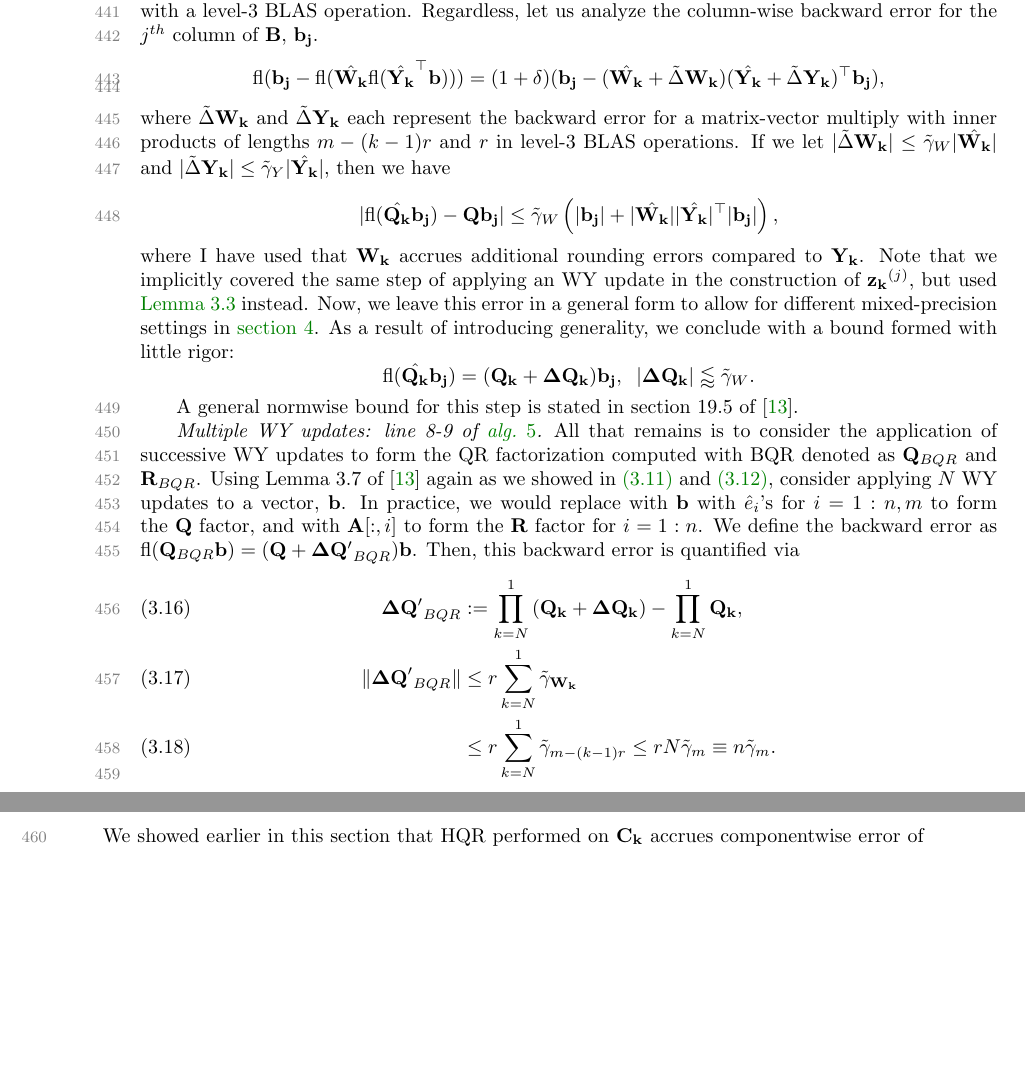
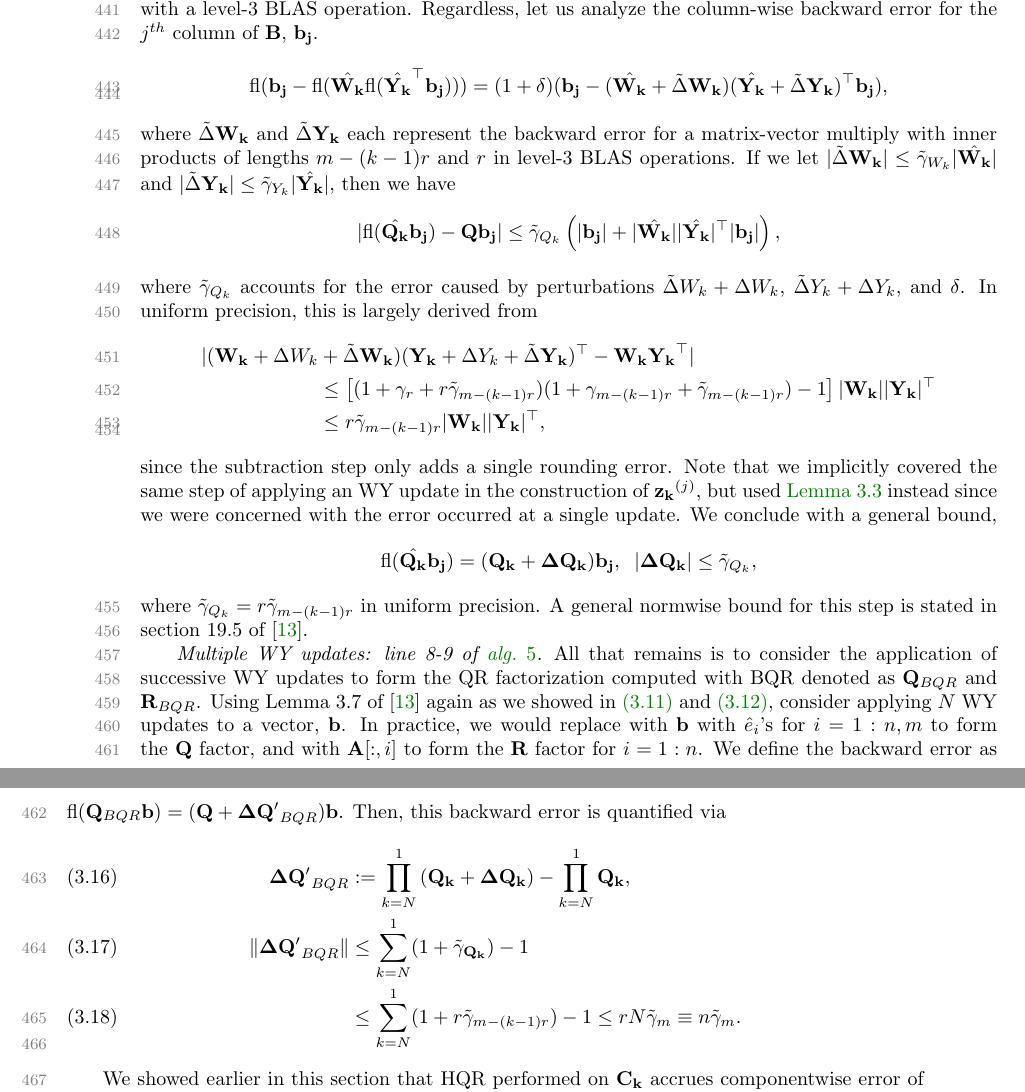
Before and after one commit to minahdotdotdot/mpQR, a LaTeX paper (papers/main.tex, which reads papers/algo.tex): two parts of pages 16 and 17 of 18 before the commit and two parts of pages 16 and 17 of 19 after it, joined at a grey line, cut so that both start at the same text, the shorter picture padded with empty space. The pictures show the PDF file papers/main.pdf that the author committed with the source.

Commit message:
BQR slight edit

```diff
--- a/papers/algo.tex
+++ b/papers/algo.tex
@@ -433,18 +433,27 @@ In practice, this step is performed with a level-3 BLAS operation.
 Regardless, let us analyze the column-wise backward error for the $j^{th}$ column of $\bb{B}$, $\bb{b_j}$.
 \begin{align*}
 	%\fl(\hat{\bb{Y_k}}^{\top}\bb{b}) &= (\hat{\bb{Y_k}} + \tilde{\Delta} \bb{Y_k})^{\top}\bb{b},\\
-	\fl(\bb{b_j} - \fl(\hat{\bb{W_k}}\fl(\hat{\bb{Y_k}}^{\top}\bb{b}))) & =(1+\dd)(\bb{b_j} - (\hat{\bb{W_k}} + \tilde{\Delta} \bb{W_k}) (\hat{\bb{Y_k}} + \tilde{\Delta} \bb{Y_k})^{\top}\bb{b_j}),
+	\fl(\bb{b_j} - \fl(\hat{\bb{W_k}}\fl(\hat{\bb{Y_k}}^{\top}\bb{b_j}))) & =(1+\dd)(\bb{b_j} - (\hat{\bb{W_k}} + \tilde{\Delta} \bb{W_k}) (\hat{\bb{Y_k}} + \tilde{\Delta} \bb{Y_k})^{\top}\bb{b_j}),
 \end{align*}
 where $\tilde{\Delta} \bb{W_k}$ and $\tilde{\Delta} \bb{Y_k}$ each represent the backward error for a matrix-vector multiply with inner products of lengths $m-(k-1)r$ and $r$ in level-3 BLAS operations.
-If we let $|\tilde{\Delta} \bb{W_k}| \leq \tilde{\gamma}_{W}|\hat{\bb{W_k}}|$ and $|\tilde{\Delta} \bb{Y_k}| \leq \tilde{\gamma}_{Y}|\hat{\bb{Y_k}}|$, then we have
+If we let $|\tilde{\Delta} \bb{W_k}| \leq \tilde{\gamma}_{W_k}|\hat{\bb{W_k}}|$ and $|\tilde{\Delta} \bb{Y_k}| \leq \tilde{\gamma}_{Y_k}|\hat{\bb{Y_k}}|$, then we have
 \begin{equation*}
-	|\fl(\hat{\bb{Q_k}}\bb{b_j}) - \bb{Qb_j}| \leq \tilde{\gamma}_{W} \left(|\bb{b_j}|+|\hat{\bb{W_k}}||\hat{\bb{Y_k}}|^{\top}|\bb{b_j}|\right),
+	|\fl(\hat{\bb{Q_k}}\bb{b_j}) - \bb{Qb_j}| \leq \tilde{\gamma}_{Q_k} \left(|\bb{b_j}|+|\hat{\bb{W_k}}||\hat{\bb{Y_k}}|^{\top}|\bb{b_j}|\right),
 \end{equation*}
-where I have used that $\bb{W_k}$ accrues additional rounding errors compared to $\bb{Y_k}$.
-Note that we implicitly covered the same step of applying an WY update in the construction of $\bb{z_k}^{(j)}$, but used \cref{lem:19.3} instead.
-Now, we leave this error in a general form to allow for different mixed-precision settings in \cref{sec:mpanalysis}.
-As a result of introducing generality, we conclude with a bound formed with little rigor: $$\fl(\hat{\bb{Q_k}}\bb{b_j}) = (\bb{Q_k} + \bb{\Delta Q_k})\bb{b_j}, \;\; |\bb{\Delta Q_k}| \lessapprox \tilde{\gamma}_{W}.$$
-
+where $\tilde{\gamma}_{Q_k}$ accounts for the error caused by perturbations $\tilde{\Delta}{W_k}+\Delta{W_k}$, $\tilde{\Delta}{Y_k} + \Delta{Y_k}$, and $\dd$.
+In uniform precision, this is largely derived from
+\begin{align*}
+	|(\bb{W_k} +\Delta{W_k} &+ \tilde{\Delta} \bb{W_k}) (\bb{Y_k} + \Delta{Y_k} + \tilde{\Delta} \bb{Y_k})^{\top} - \bb{W_k} \bb{Y_k}^{\top}| \\
+	 &\leq \left[(1+ \gamma_{r}+r\tilde{\gamma}_{m-(k-1)r})(1+ \gamma_{m-(k-1)r} + \tilde{\gamma}_{m-(k-1)r})-1\right]|\bb{W_k}||\bb{Y_k}|^{\top} \\
+	 &\leq r\tilde{\gamma}_{m-(k-1)r}|\bb{W_k}||\bb{Y_k}|^{\top},
+\end{align*}
+since the subtraction step only adds a single rounding error.
+% I have used that $\bb{W_k}$ accrues additional rounding errors compared to $\bb{Y_k}$.
+Note that we implicitly covered the same step of applying an WY update in the construction of $\bb{z_k}^{(j)}$, but used \cref{lem:19.3} instead since we were concerned with the error occurred at a single update.
+%Now, we leave this error in a general form to allow for different mixed-precision settings in \cref{sec:mpanalysis}.
+%As a result of introducing generality,
+We conclude with a general bound, $$\fl(\hat{\bb{Q_k}}\bb{b_j}) = (\bb{Q_k} + \bb{\Delta Q_k})\bb{b_j}, \;\; |\bb{\Delta Q_k}| \leq \tilde{\gamma}_{Q_k},$$
+where $\tilde{\gamma}_{Q_k} = r\tilde{\gamma}_{m-(k-1)r}$ in uniform precision.
 A general normwise bound for this step is stated in section 19.5 of \cite{Higham2002}.
 % is stated in \cref{lem:WYnorm}.
 %\begin{lemma}\label{lem:WYnorm}
@@ -478,8 +487,8 @@ Then, this backward error is quantified via
 \begin{align}
 \bb{\Delta Q'}_{BQR} &:= \prod_{k=N}^{1}\left(\bb{Q_k} +\bb{\Delta Q_k}\right) - \prod_{k=N}^{1}\bb{Q_k} ,\\
 %\|\bb{\Delta Q}'^{\top}\|_F &= \left|\left| \prod_{k=1}^{N}\left(\bb{Q}_k +\bb{\Delta P}_i\right) - \prod_{i=r}^{1}\bb{P}_i \right|\right|_F,\\
-\|\bb{\Delta Q'}_{BQR}\| & \leq r\sum_{k=N}^1 \tilde{\gamma}_{\bb{W_k}} \label{eqn:BQR-mp}\\
-&\leq r\sum_{k=N}^1 \tilde{\gamma}_{m-(k-1)r} \leq rN\tilde{\gamma}_m \equiv n\tilde{\gamma}_m \label{eqn:BQR}.
+\|\bb{\Delta Q'}_{BQR}\| & \leq \sum_{k=N}^1 (1+\tilde{\gamma}_{\bb{Q_k}})  -1 \label{eqn:BQR-mp}\\
+&\leq \sum_{k=N}^1 (1+ r\tilde{\gamma}_{m-(k-1)r})-1 \leq rN\tilde{\gamma}_m \equiv n\tilde{\gamma}_m \label{eqn:BQR}.
 \end{align}
 
 We showed earlier in this section that HQR performed on $\bb{C_k}$ accrues componentwise error of order $\tilde{\gamma}_{m-(k-1)r}$ by applying \cref{thm:feHQR}, and the building of the W factor, $r\tilde{\gamma}_{m-(k-1)r}$ order error.
```
Also changed, not shown: papers/BQRdeets.tex (+10 -10 lines), papers/main.pdf.
